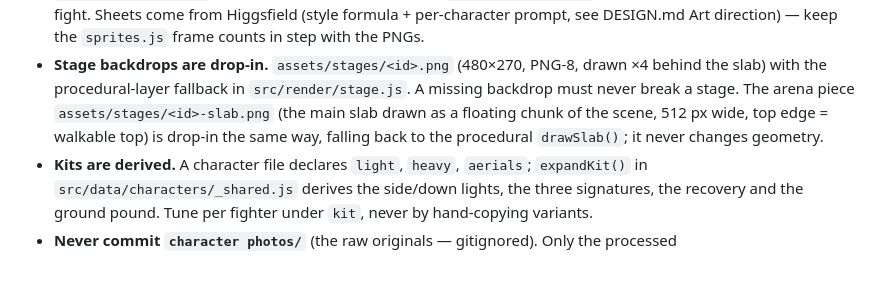
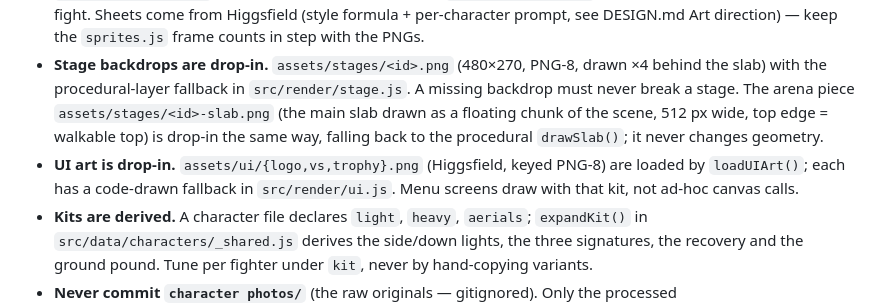
Before and after one commit to tim-findlay/bellwether-brawlers, a Markdown page: CLAUDE.md, the part around the change. GitHub-like rendering; blank space fills up the shorter version.

```diff
--- a/CLAUDE.md
+++ b/CLAUDE.md
@@ -12,6 +12,7 @@ A lightly pixelated browser fighting game (HTML5 canvas + vanilla JS ES modules)
 - **Headshots are drop-in.** `assets/headshots/<id>.png` keyed by character id, loaded by manifest with cartoon-head fallback. Adding `abi.png` later must Just Work.
 - **Sprites are drop-in too.** `assets/sprites/<id>/{idle,run,jump,attack}.png` (64 px cells, described in `src/data/sprites.js`) with the drawn-body fallback in `src/render/body.js`. A missing sheet must never break a fight. Sheets come from Higgsfield (style formula + per-character prompt, see DESIGN.md Art direction) — keep the `sprites.js` frame counts in step with the PNGs.
 - **Stage backdrops are drop-in.** `assets/stages/<id>.png` (480×270, PNG-8, drawn ×4 behind the slab) with the procedural-layer fallback in `src/render/stage.js`. A missing backdrop must never break a stage. The arena piece `assets/stages/<id>-slab.png` (the main slab drawn as a floating chunk of the scene, 512 px wide, top edge = walkable top) is drop-in the same way, falling back to the procedural `drawSlab()`; it never changes geometry.
+- **UI art is drop-in.** `assets/ui/{logo,vs,trophy}.png` (Higgsfield, keyed PNG-8) are loaded by `loadUIArt()`; each has a code-drawn fallback in `src/render/ui.js`. Menu screens draw with that kit, not ad-hoc canvas calls.
 - **Kits are derived.** A character file declares `light`, `heavy`, `aerials`; `expandKit()` in `src/data/characters/_shared.js` derives the side/down lights, the three signatures, the recovery and the ground pound. Tune per fighter under `kit`, never by hand-copying variants.
 - **Never commit `character photos/`** (the raw originals — gitignored). Only the processed `assets/headshots/*.png` are committed; the user explicitly approved publishing those.
 - **Display names are first names only.**
```
Also changed, not shown: DESIGN.md (+2 -1 lines), README.md (+2 -1 lines).
